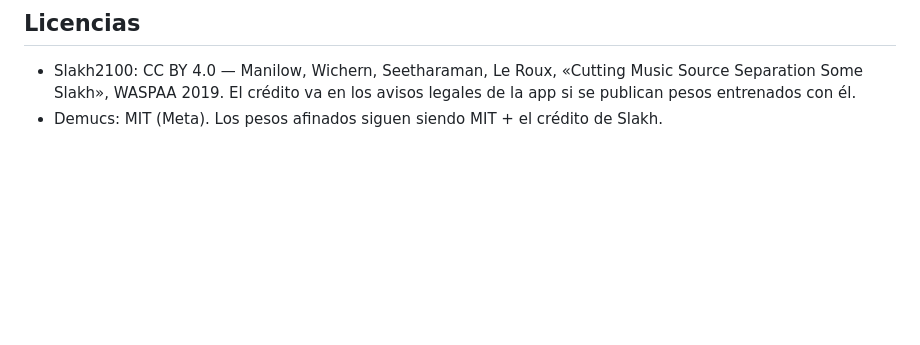
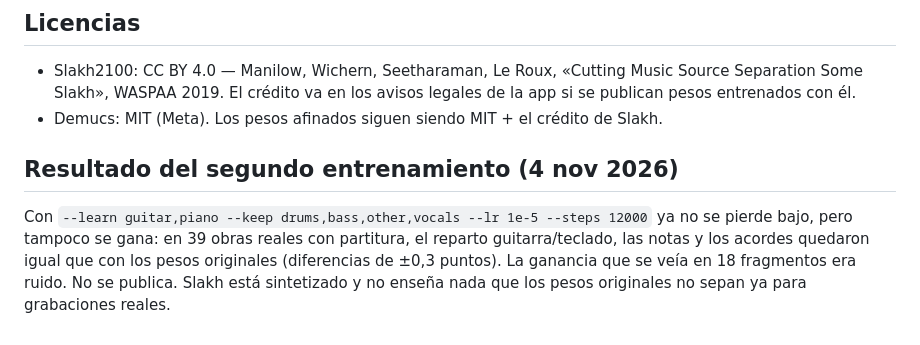
Before and after one commit to ArtisTab25/MusicFees, a Markdown page: scripts/train/README.md, the part around the change. GitHub-like rendering; blank space fills up the shorter version.

Commit message:
Entrenamiento Slakh: resultado de la segunda corrida (sin ganancia en 39 obras reales; no se publica)
Co-Authored-By: Claude Opus 5.5 <noreply@anthropic.com>
Claude-Session: https://claude.ai/code/session_01Dci935UiDGkwcEb8WKSD47

```diff
--- a/scripts/train/README.md
+++ b/scripts/train/README.md
@@ -66,3 +66,10 @@ fragmentos que no se usaron para ajustar, los pesos nuevos reemplazan a `.cache/
 - Slakh2100: CC BY 4.0 — Manilow, Wichern, Seetharaman, Le Roux, «Cutting Music Source Separation Some Slakh»,
   WASPAA 2019. El crédito va en los avisos legales de la app si se publican pesos entrenados con él.
 - Demucs: MIT (Meta). Los pesos afinados siguen siendo MIT + el crédito de Slakh.
+
+## Resultado del segundo entrenamiento (4 nov 2026)
+
+Con `--learn guitar,piano --keep drums,bass,other,vocals --lr 1e-5 --steps 12000` ya no se pierde bajo, pero
+tampoco se gana: en 39 obras reales con partitura, el reparto guitarra/teclado, las notas y los acordes quedaron
+igual que con los pesos originales (diferencias de ±0,3 puntos). La ganancia que se veía en 18 fragmentos era ruido.
+No se publica. Slakh está sintetizado y no enseña nada que los pesos originales no sepan ya para grabaciones reales.
```
